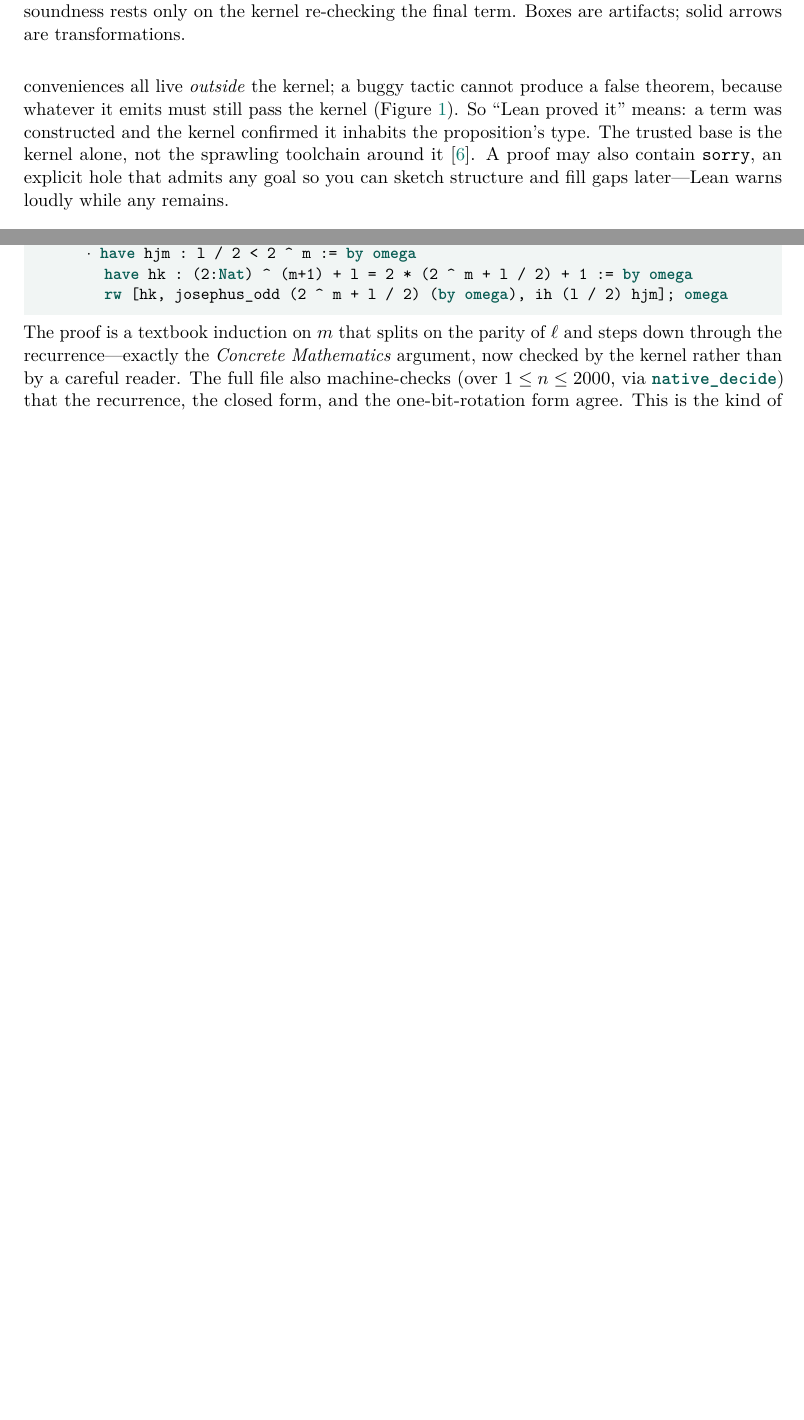
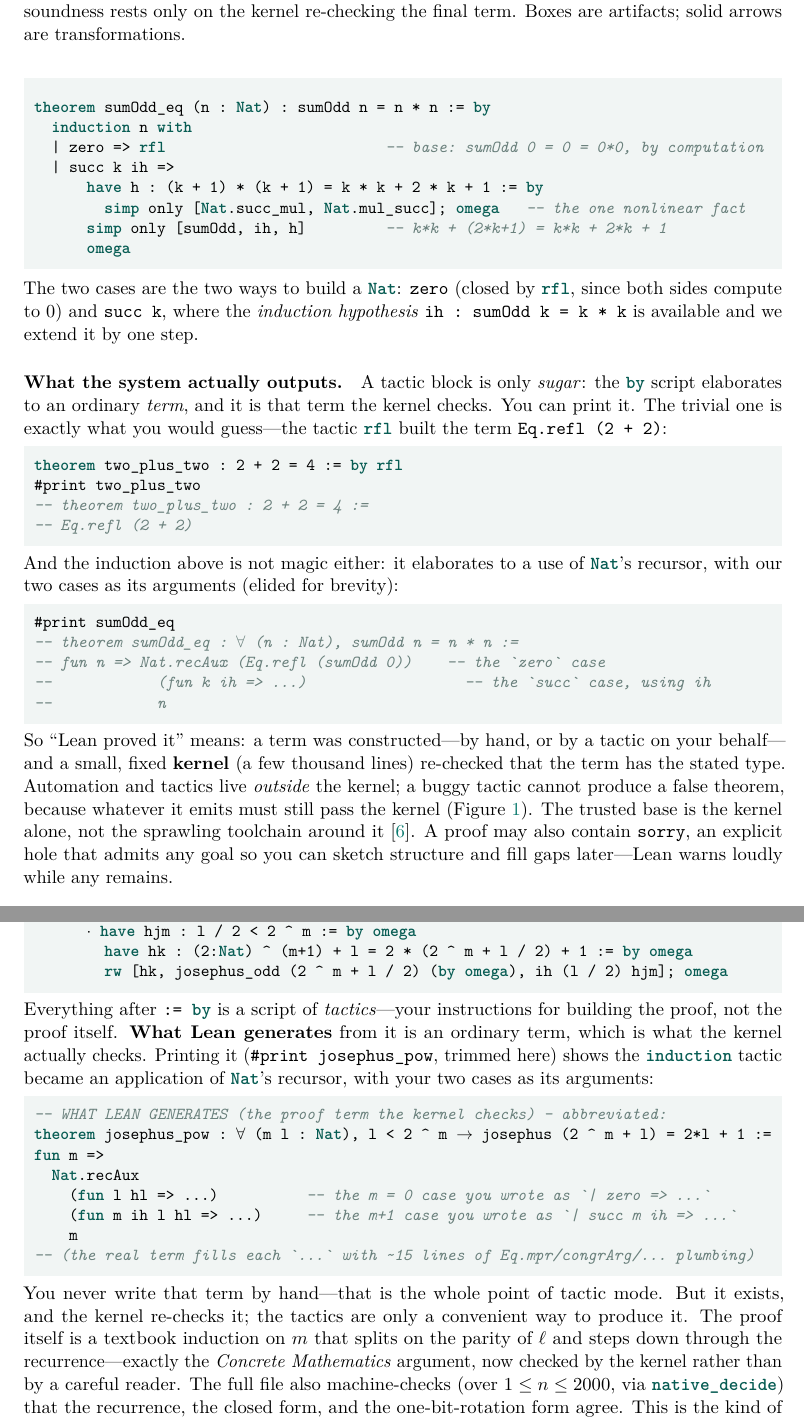
Before and after one commit to sanya-shopper/lean, a LaTeX paper (lean-primer.tex): two parts of pages 3 and 6 of 8 before the commit and two parts of pages 3 and 7 of 9 after it, joined at a grey line, cut so that both start at the same text, the shorter picture padded with empty space. Compiled offline with pdfLaTeX.

Commit message:
Primer: non-trivial end-to-end proof, explain rfl, show generated proof terms
- Replace 2+2=4 as the showcase with sumOdd_eq (sum of first n odd numbers = n²),
  a genuine induction; added to Proofs.lean (compiles, axioms [propext,Quot.sound]).
- Explain what rfl is (canonical a=a; closes goals that compute to a common value).
- Show what the SYSTEM outputs as the proof term: by rfl -> Eq.refl (2+2), and
  induction -> Nat.recAux(...); in the Josephus section, clearly separate 'what
  you type' (tactic script) from 'what Lean generates' (the recursor term).
- Applied across lean-primer.tex/.pdf (9 pages), the primer artifact, and PRIMER.md.

Co-Authored-By: Claude Fable 5 <noreply@anthropic.com>

```diff
--- a/lean-primer.tex
+++ b/lean-primer.tex
@@ -65,7 +65,7 @@
     {↦}{{$\mapsto$}}1 {⊕}{{$\oplus$}}1 {Σ}{{$\Sigma$}}1 {σ}{{$\sigma$}}1
     {∣}{{$\mid$}}1 {∈}{{$\in$}}1 {⊢}{{$\vdash$}}1 {²}{{\textsuperscript{2}}}1
     {³}{{\textsuperscript{3}}}1 {α}{{$\alpha$}}1 {β}{{$\beta$}}1 {γ}{{$\gamma$}}1
-    {←}{{$\leftarrow$}}1 {—}{{\textemdash}}1
+    {←}{{$\leftarrow$}}1 {—}{{\textemdash}}1 {…}{{\ldots}}1 {≈}{{$\approx$}}1
     {₀}{{\textsubscript{0}}}1 {₁}{{\textsubscript{1}}}1 {₂}{{\textsubscript{2}}}1
 }
 \newcommand{\code}[1]{\lstinline[basicstyle=\ttfamily]|#1|}
@@ -158 +172,9 @@ theorem two_plus_two : 2 + 2 = 4 := by rfl
 
+theorem sumOdd_eq (n : Nat) : sumOdd n = n * n := by
+  induction n with
+  | zero => rfl                         -- base: sumOdd 0 = 0 = 0*0, by computation
+  | succ k ih =>
+      have h : (k + 1) * (k + 1) = k * k + 2 * k + 1 := by
+        simp only [Nat.succ_mul, Nat.mul_succ]; omega   -- the one nonlinear fact
+      simp only [sumOdd, ih, h]         -- k*k + (2*k+1) = k*k + 2*k + 1
+      omega
@@ -171,11 +183,40 @@ small, fixed \textbf{kernel}---a few thousand lines whose only job is to verify
-that a term has its stated type. Automation, tactics, and syntactic conveniences
-all live \emph{outside} the kernel; a buggy tactic cannot produce a false
-theorem, because whatever it emits must still pass the kernel
-(\Cref{fig:pipeline}). So ``Lean proved it'' means: a term was constructed and
-the kernel confirmed it inhabits the proposition's type. The trusted base is the
-kernel alone, not the sprawling toolchain around it \cite{demoura-lean4}. A
-proof may also contain \code{sorry}, an explicit hole that admits any goal so you
-can sketch structure and fill gaps later---Lean warns loudly while any remains.
+\noindent The two cases are the two ways to build a \code{Nat}: \code{zero}
+(closed by \code{rfl}, since both sides compute to $0$) and \code{succ k}, where
+the \emph{induction hypothesis} \code{ih : sumOdd k = k * k} is available and we
+extend it by one step.
+
+\paragraph{What the system actually outputs.} A tactic block is only
+\emph{sugar}: the \code{by} script elaborates to an ordinary \emph{term}, and it
+is that term the kernel checks. You can print it. The trivial one is exactly what
+you would guess---the tactic \code{rfl} built the term \code{Eq.refl (2 + 2)}:
+
+\begin{lstlisting}
+theorem two_plus_two : 2 + 2 = 4 := by rfl
+#print two_plus_two
+-- theorem two_plus_two : 2 + 2 = 4 :=
+-- Eq.refl (2 + 2)
+\end{lstlisting}
+
+\noindent And the induction above is not magic either: it elaborates to a use of
+\code{Nat}'s recursor, with our two cases as its arguments (elided for brevity):
+
+\begin{lstlisting}
+#print sumOdd_eq
+-- theorem sumOdd_eq : ∀ (n : Nat), sumOdd n = n * n :=
+-- fun n => Nat.recAux (Eq.refl (sumOdd 0))    -- the `zero` case
+--            (fun k ih => …)                  -- the `succ` case, using ih
+--            n
+\end{lstlisting}
+
+\noindent So ``Lean proved it'' means: a term was constructed---by hand, or by a
+tactic on your behalf---and a small, fixed \textbf{kernel} (a few thousand lines)
+re-checked that the term has the stated type. Automation and tactics live
+\emph{outside} the kernel; a buggy tactic cannot produce a false theorem, because
+whatever it emits must still pass the kernel (\Cref{fig:pipeline}). The trusted
+base is the kernel alone, not the sprawling toolchain around it
+\cite{demoura-lean4}. A proof may also contain \code{sorry}, an explicit hole
+that admits any goal so you can sketch structure and fill gaps later---Lean warns
+loudly while any remains.
 
 \begin{figure}[t]
 \centering
@@ -455,9 +497,30 @@ theorem josephus_pow (m : Nat) :
         rw [hk, josephus_odd (2 ^ m + l / 2) (by omega), ih (l / 2) hjm]; omega
 \end{lstlisting}
 
-\noindent The proof is a textbook induction on $m$ that splits on the parity of
-$\ell$ and steps down through the recurrence---exactly the \emph{Concrete
-Mathematics} argument, now checked by the kernel rather than by a careful reader.
+\noindent Everything after \code{:= by} is a script of \emph{tactics}---your
+instructions for building the proof, not the proof itself. \textbf{What Lean
+generates} from it is an ordinary term, which is what the kernel actually
+checks. Printing it (\code{\#print josephus\_pow}, trimmed here) shows the
+\code{induction} tactic became an application of \code{Nat}'s recursor, with your
+two cases as its arguments:
+
+\begin{lstlisting}
+-- WHAT LEAN GENERATES (the proof term the kernel checks) — abbreviated:
+theorem josephus_pow : ∀ (m l : Nat), l < 2 ^ m → josephus (2 ^ m + l) = 2*l + 1 :=
+fun m =>
+  Nat.recAux
+    (fun l hl => …)          -- the m = 0 case you wrote as `| zero => …`
+    (fun m ih l hl => …)     -- the m+1 case you wrote as `| succ m ih => …`
+    m
+-- (the real term fills each `…` with ~15 lines of Eq.mpr/congrArg/… plumbing)
+\end{lstlisting}
+
+\noindent You never write that term by hand---that is the whole point of tactic
+mode. But it exists, and the kernel re-checks it; the tactics are only a
+convenient way to produce it. The proof itself is a textbook induction on $m$
+that splits on the parity of $\ell$ and steps down through the recurrence---exactly
+the \emph{Concrete Mathematics} argument, now checked by the kernel rather than
+by a careful reader.
 The full file also machine-checks (over $1 \le n \le 2000$, via
 \code{native\_decide}) that the recurrence, the closed form, and the
 one-bit-rotation form agree. This is the kind of concrete, self-contained result
```
Also changed, not shown: primer/PRIMER.md (+29 -1 lines), scratch/.github/workflows/lean_action_ci.yml (added, +14 -0 lines), scratch/lakefile.toml (added, +10 -0 lines), lean-primer.pdf, scratch/README.md (added), lean-primer.tex (33 more changed lines), 8 other files.
